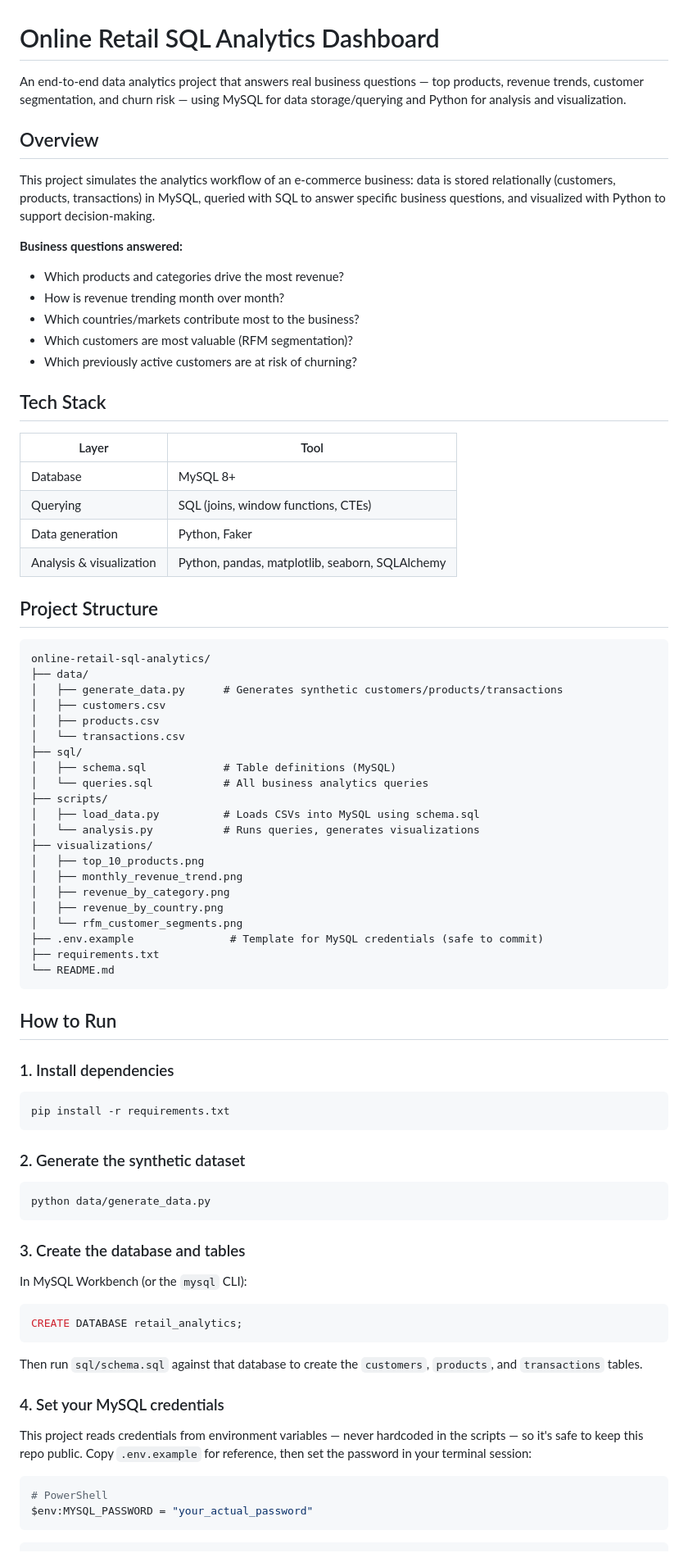
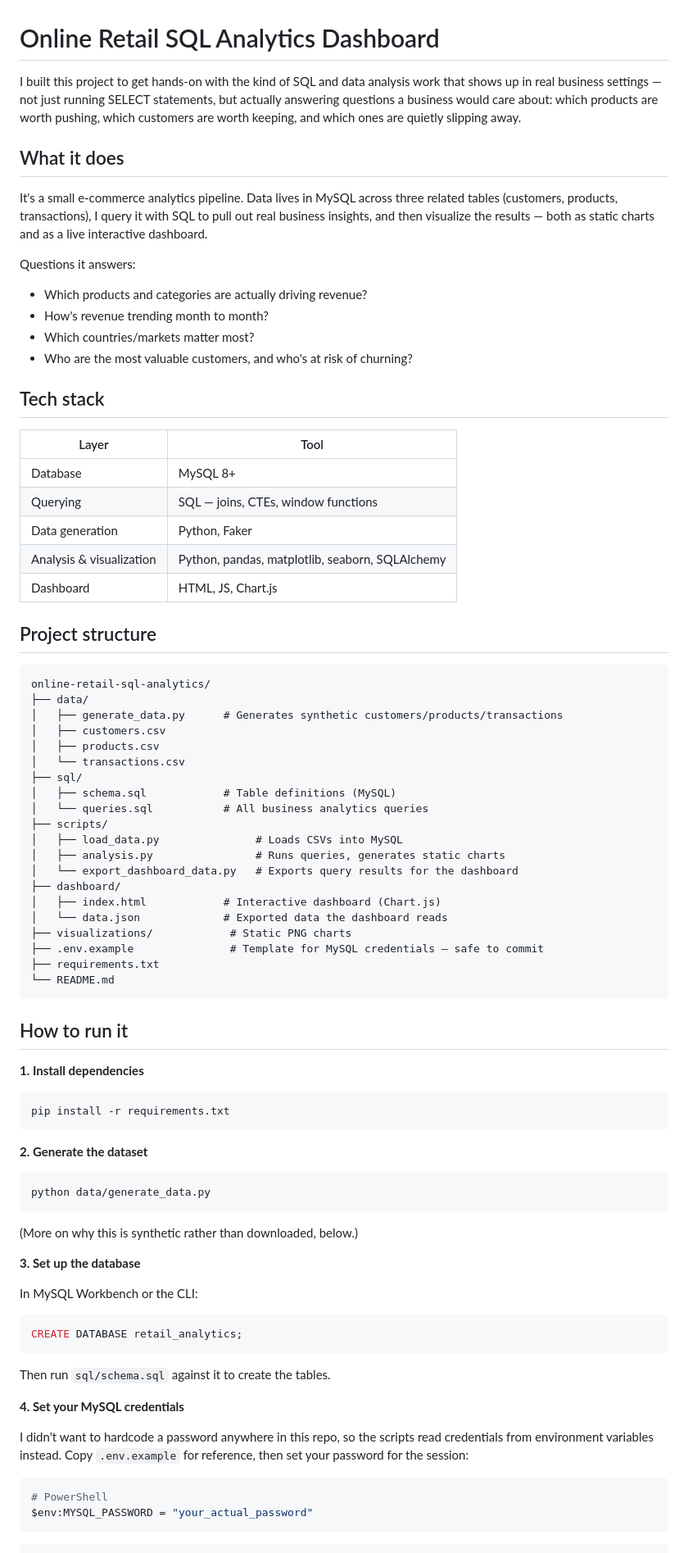
Before and after one commit to keerthanvashista/online-retail-analytics, a Markdown page: README.md, the part around one of its changes. Shown at 82% size. Rendered like a GitHub page.

````diff
--- a/README.md
+++ b/README.md
@@ -1,33 +1,35 @@
 # Online Retail SQL Analytics Dashboard
 
-An end-to-end data analytics project that answers real business questions —
-top products, revenue trends, customer segmentation, and churn risk — using
-MySQL for data storage/querying and Python for analysis and visualization.
+I built this project to get hands-on with the kind of SQL and data analysis
+work that shows up in real business settings — not just running SELECT
+statements, but actually answering questions a business would care about:
+which products are worth pushing, which customers are worth keeping, and
+which ones are quietly slipping away.
 
-## Overview
+## What it does
 
-This project simulates the analytics workflow of an e-commerce business:
-data is stored relationally (customers, products, transactions) in MySQL,
-queried with SQL to answer specific business questions, and visualized with
-Python to support decision-making.
+It's a small e-commerce analytics pipeline. Data lives in MySQL across
+three related tables (customers, products, transactions), I query it with
+SQL to pull out real business insights, and then visualize the results —
+both as static charts and as a live interactive dashboard.
 
-**Business questions answered:**
-- Which products and categories drive the most revenue?
-- How is revenue trending month over month?
-- Which countries/markets contribute most to the business?
-- Which customers are most valuable (RFM segmentation)?
-- Which previously active customers are at risk of churning?
+Questions it answers:
+- Which products and categories are actually driving revenue?
+- How's revenue trending month to month?
+- Which countries/markets matter most?
+- Who are the most valuable customers, and who's at risk of churning?
 
-## Tech Stack
+## Tech stack
 
 | Layer | Tool |
 |---|---|
 | Database | MySQL 8+ |
-| Querying | SQL (joins, window functions, CTEs) |
+| Querying | SQL — joins, CTEs, window functions |
 | Data generation | Python, Faker |
 | Analysis & visualization | Python, pandas, matplotlib, seaborn, SQLAlchemy |
+| Dashboard | HTML, JS, Chart.js |
 
-## Project Structure
+## Project structure
 
 ```
 online-retail-sql-analytics/
@@ -40,49 +42,44 @@ online-retail-sql-analytics/
 │   ├── schema.sql            # Table definitions (MySQL)
 │   └── queries.sql           # All business analytics queries
 ├── scripts/
-│   ├── load_data.py          # Loads CSVs into MySQL using schema.sql
-│   └── analysis.py           # Runs queries, generates visualizations
-├── visualizations/
-│   ├── top_10_products.png
-│   ├── monthly_revenue_trend.png
-│   ├── revenue_by_category.png
-│   ├── revenue_by_country.png
-│   └── rfm_customer_segments.png
-├── .env.example               # Template for MySQL credentials (safe to commit)
+│   ├── load_data.py               # Loads CSVs into MySQL
+│   ├── analysis.py                # Runs queries, generates static charts
+│   └── export_dashboard_data.py   # Exports query results for the dashboard
+├── dashboard/
+│   ├── index.html            # Interactive dashboard (Chart.js)
+│   └── data.json             # Exported data the dashboard reads
+├── visualizations/            # Static PNG charts
+├── .env.example               # Template for MySQL credentials — safe to commit
 ├── requirements.txt
 └── README.md
 ```
 
-## How to Run
+## How to run it
 
-### 1. Install dependencies
-
+**1. Install dependencies**
 ```bash
 pip install -r requirements.txt
 ```
 
-### 2. Generate the synthetic dataset
-
+**2. Generate the dataset**
 ```bash
 python data/generate_data.py
 ```
+(More on why this is synthetic rather than downloaded, below.)
 
-### 3. Create the database and tables
+**3. Set up the database**
 
-In MySQL Workbench (or the `mysql` CLI):
-
+In MySQL Workbench or the CLI:
 ```sql
 CREATE DATABASE retail_analytics;
 ```
+Then run `sql/schema.sql` against it to create the tables.
 
-Then run `sql/schema.sql` against that database to create the `customers`,
-`products`, and `transactions` tables.
+**4. Set your MySQL credentials**
 
-### 4. Set your MySQL credentials
-
-This project reads credentials from environment variables — never hardcoded
-in the scripts — so it's safe to keep this repo public. Copy `.env.example`
-for reference, then set the password in your terminal session:
+I didn't want to hardcode a password anywhere in this repo, so the scripts
+read credentials from environment variables instead. Copy `.env.example`
+for reference, then set your password for the session:
 
 ```powershell
 # PowerShell
````
Also changed, not shown: other parts of README.md (+49 -40 lines).
